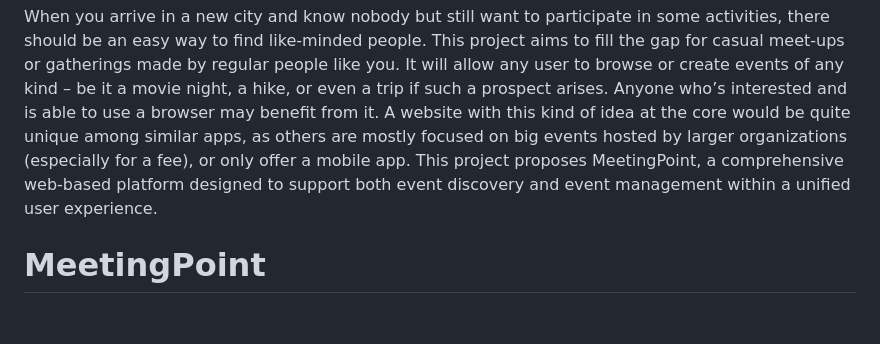
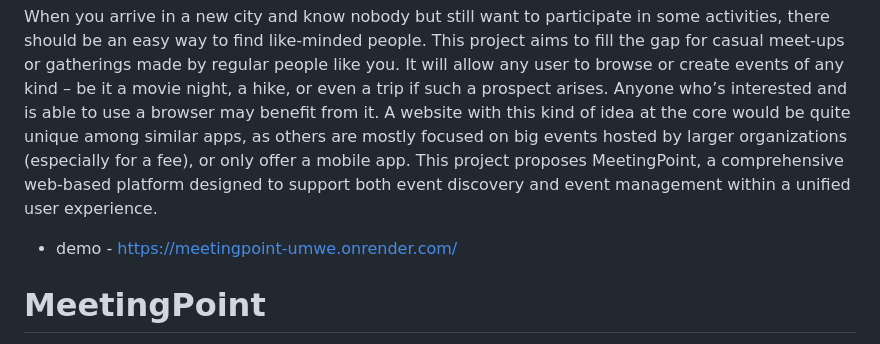
Before and after one commit to GiorgiMamu/meetingpoint, a Markdown page: README.md, the part around the change. Rendered like a GitHub page; blank space fills up the shorter version.

Commit message:
added link to the readme

```diff
--- a/README.md
+++ b/README.md
@@ -1,6 +1,9 @@
 # What is MeetingPoint?
 
 When you arrive in a new city and know nobody but still want to participate in some activities, there should be an easy way to find like-minded people. This project aims to fill the gap for casual meet-ups or gatherings made by regular people like you. It will allow any user to browse or create events of any kind – be it a movie night, a hike, or even a trip if such a prospect arises. Anyone who’s interested and is able to use a browser may benefit from it. A website with this kind of idea at the core would be quite unique among similar apps, as others are mostly focused on big events hosted by larger organizations (especially for a fee), or only offer a mobile app. This project proposes MeetingPoint, a comprehensive web-based platform designed to support both event discovery and event management within a unified user experience.
+
+- demo - https://meetingpoint-umwe.onrender.com/
+
 # MeetingPoint
 
 A social event discovery and management web platform built with Flask. Users can create, discover and join local events, chat with participants, follow other users and receive personalised recommendations.
```
